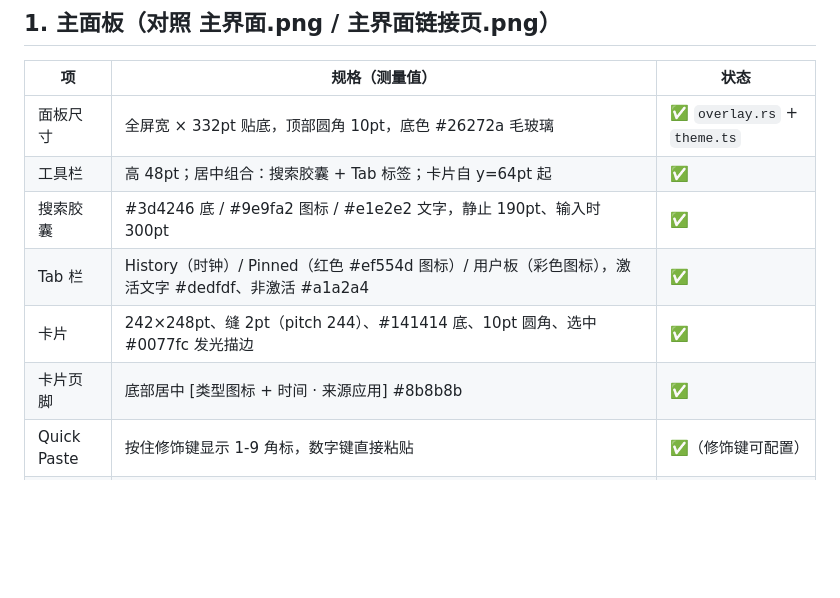
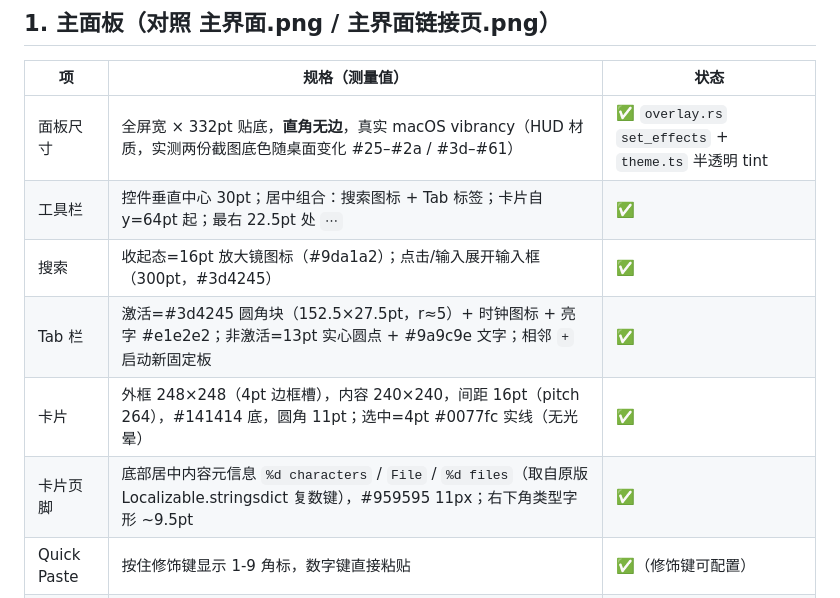
Before and after one commit to gladmo/paste, a Markdown page: docs/ACCEPTANCE.md, the part around the change. Rendered like a GitHub page; blank space fills up the shorter version.

Commit message:
docs(acceptance): update main-panel rows to the re-measured spec (vibrancy panel, collapsed search, chip tab, 248/240 cards, content-meta footer)

```diff
--- a/docs/ACCEPTANCE.md
+++ b/docs/ACCEPTANCE.md
@@ -7,12 +7,12 @@
 
 | 项 | 规格（测量值） | 状态 |
 |---|---|---|
-| 面板尺寸 | 全屏宽 × 332pt 贴底，顶部圆角 10pt，底色 #26272a 毛玻璃 | ✅ `overlay.rs` + `theme.ts` |
-| 工具栏 | 高 48pt；居中组合：搜索胶囊 + Tab 标签；卡片自 y=64pt 起 | ✅ |
-| 搜索胶囊 | #3d4246 底 / #9e9fa2 图标 / #e1e2e2 文字，静止 190pt、输入时 300pt | ✅ |
-| Tab 栏 | History（时钟）/ Pinned（红色 #ef554d 图标）/ 用户板（彩色图标），激活文字 #dedfdf、非激活 #a1a2a4 | ✅ |
-| 卡片 | 242×248pt、缝 2pt（pitch 244）、#141414 底、10pt 圆角、选中 #0077fc 发光描边 | ✅ |
-| 卡片页脚 | 底部居中 [类型图标 + 时间 · 来源应用] #8b8b8b | ✅ |
+| 面板尺寸 | 全屏宽 × 332pt 贴底，**直角无边**，真实 macOS vibrancy（HUD 材质，实测两份截图底色随桌面变化 #25–#2a / #3d–#61） | ✅ `overlay.rs` `set_effects` + `theme.ts` 半透明 tint |
+| 工具栏 | 控件垂直中心 30pt；居中组合：搜索图标 + Tab 标签；卡片自 y=64pt 起；最右 22.5pt 处 `⋯` | ✅ |
+| 搜索 | 收起态=16pt 放大镜图标（#9da1a2）；点击/输入展开输入框（300pt，#3d4245） | ✅ |
+| Tab 栏 | 激活=#3d4245 圆角块（152.5×27.5pt，r≈5）+ 时钟图标 + 亮字 #e1e2e2；非激活=13pt 实心圆点 + #9a9c9e 文字；相邻 `+` 启动新固定板 | ✅ |
+| 卡片 | 外框 248×248（4pt 边框槽），内容 240×240，间距 16pt（pitch 264），#141414 底，圆角 11pt；选中=4pt #0077fc 实线（无光晕） | ✅ |
+| 卡片页脚 | 底部居中内容元信息 `%d characters` / `File` / `%d files`（取自原版 Localizable.stringsdict 复数键），#959595 11px；右下角类型字形 ~9.5pt | ✅ |
 | Quick Paste | 按住修饰键显示 1-9 角标，数字键直接粘贴 | ✅（修饰键可配置） |
 | 纯文本粘贴 | 按住修饰键 + 回车/数字 | ✅（默认 ⌥） |
 | 多选 | ⌘点击/Select/Select All/Deselect All/批量删除确认（`alert.delete-selected-items.title`） | ✅ |
```
